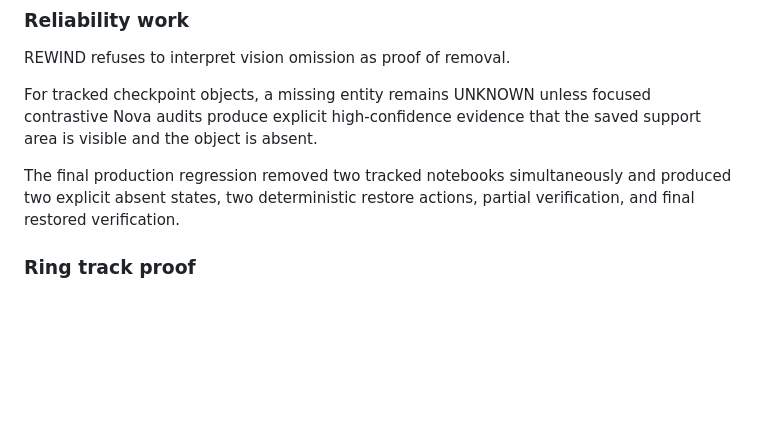
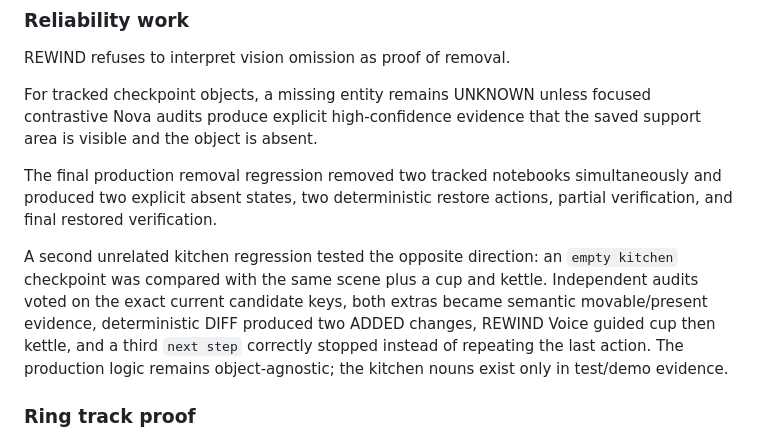
Before and after one commit to realxpen/rewind, a Markdown page: docs/DEVPOST_SUBMISSION.md, the part around the change. Rendered like a GitHub page; blank space fills up the shorter version.

Commit message:
docs(devpost): add cross-scene reliability evidence

```diff
--- a/docs/DEVPOST_SUBMISSION.md
+++ b/docs/DEVPOST_SUBMISSION.md
@@ -69,7 +69,9 @@ REWIND refuses to interpret vision omission as proof of removal.
 
 For tracked checkpoint objects, a missing entity remains UNKNOWN unless focused contrastive Nova audits produce explicit high-confidence evidence that the saved support area is visible and the object is absent.
 
-The final production regression removed two tracked notebooks simultaneously and produced two explicit absent states, two deterministic restore actions, partial verification, and final restored verification.
+The final production removal regression removed two tracked notebooks simultaneously and produced two explicit absent states, two deterministic restore actions, partial verification, and final restored verification.
+
+A second unrelated kitchen regression tested the opposite direction: an `empty kitchen` checkpoint was compared with the same scene plus a cup and kettle. Independent audits voted on the exact current candidate keys, both extras became semantic movable/present evidence, deterministic DIFF produced two ADDED changes, REWIND Voice guided cup then kettle, and a third `next step` correctly stopped instead of repeating the last action. The production logic remains object-agnostic; the kitchen nouns exist only in test/demo evidence.
 
 ### Ring track proof
 
```
